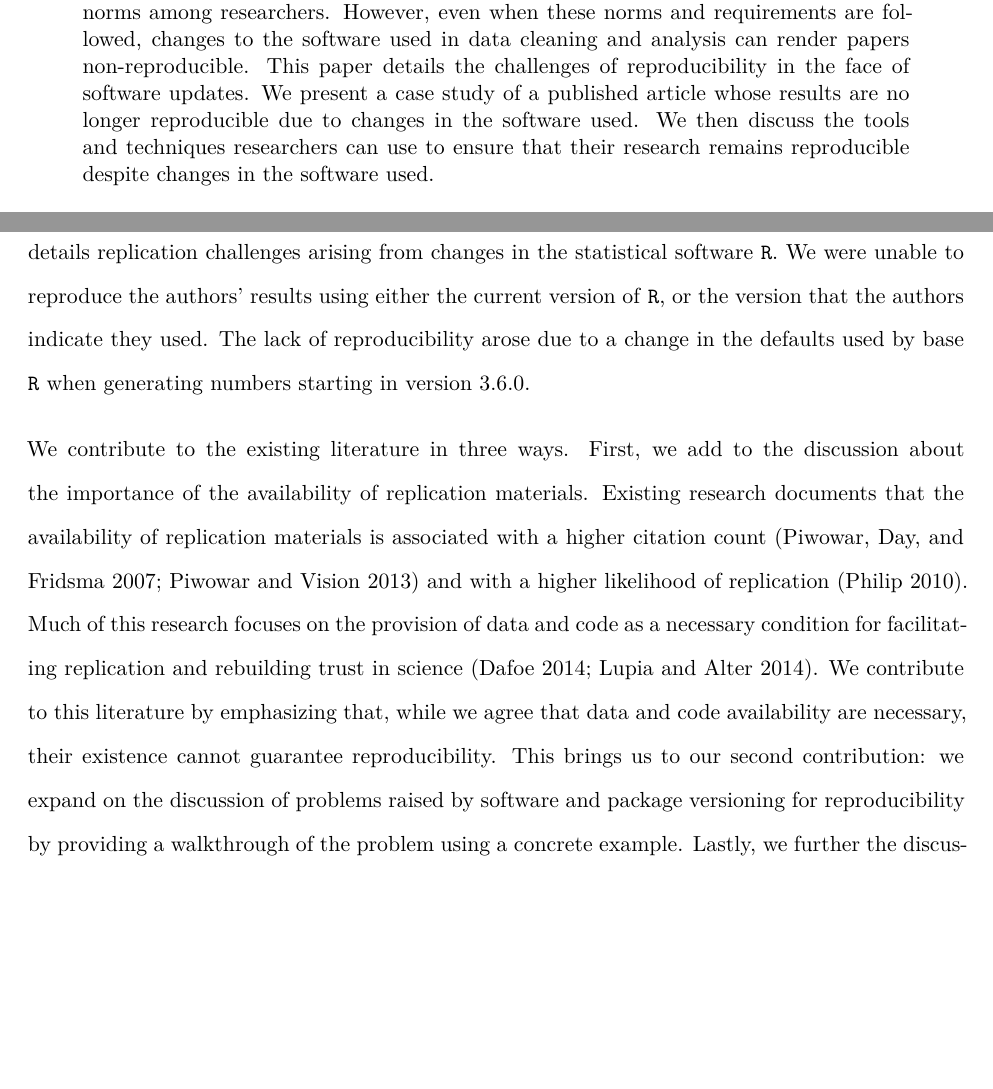
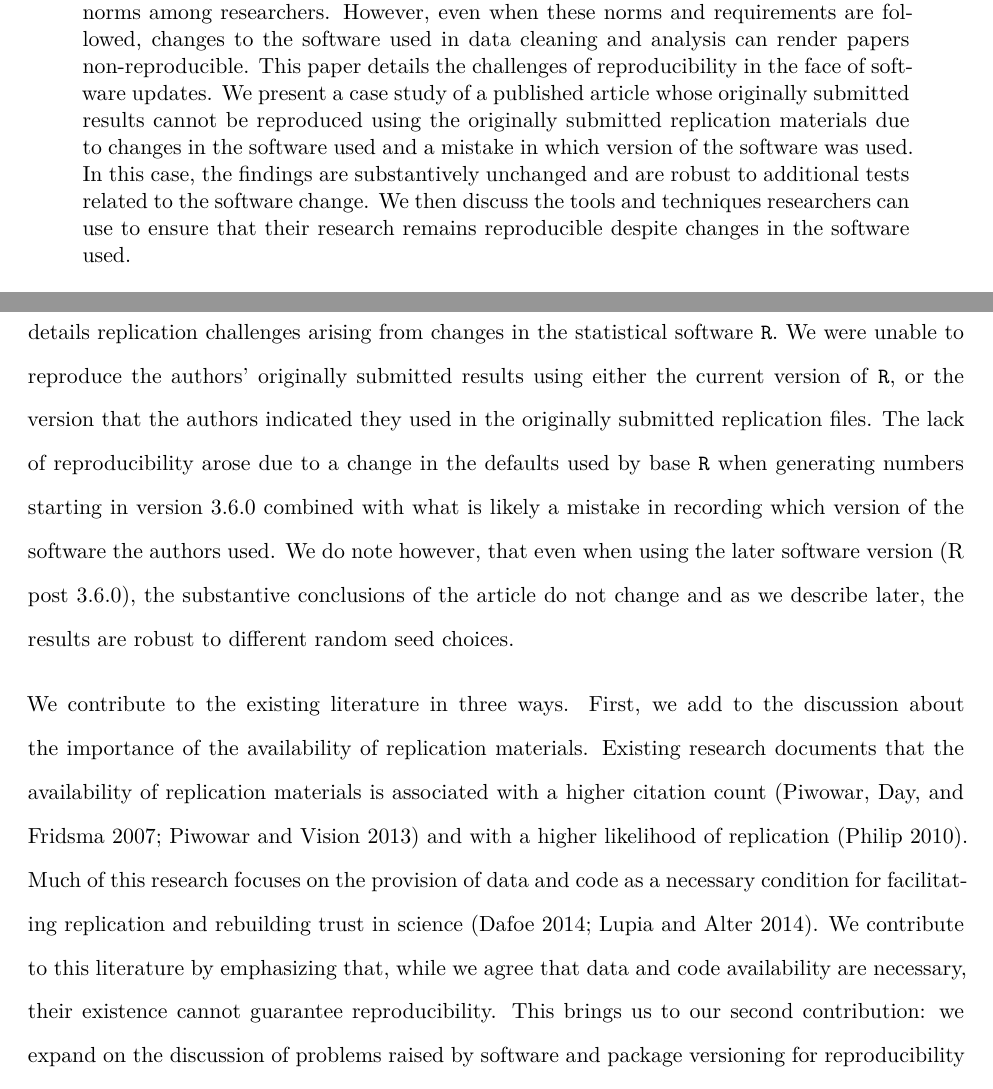
Before and after one commit to taylorjwright/r_and_p_versioning, a Quarto document (paper/rodrigues_wright_versioning.qmd): two parts of pages 1 and 3 of 27, joined at a grey line, cut so that both start at the same text, the shorter picture padded with empty space. The pictures show the output file rendered_pdf/paper/rodrigues_wright_versioning.pdf that the author committed with the source.

Commit message:
Run pipeline

```diff
--- a/paper/rodrigues_wright_versioning.qmd
+++ b/paper/rodrigues_wright_versioning.qmd
@@ -30,7 +30,7 @@ and norms among researchers. However, even when these norms and requirements are
 followed, changes to the software used in data cleaning and analysis can render
 papers non-reproducible. This paper details the challenges of reproducibility in
 the face of software updates. We present a case study of a published article whose
-results are no longer reproducible due to changes in the software used. We then
+originally submitted results cannot be reproduced using the originally submitted replication materials due to changes in the software used and a mistake in which version of the software was used. In this case, the findings are substantively unchanged and are robust to additional tests related to the software change. We then
 discuss the tools and techniques researchers can use to ensure that their research
 remains reproducible despite changes in the software used.
 \end{abstract}
@@ -105,10 +105,10 @@ In this paper, we present a case study of an article published in Journal of
 Politics in January 2022 titled, \`\`Multiracial Identity and Political
 Preferences\", [@davenport2022multiracial], that details replication
 challenges arising from changes in the statistical software \texttt{R}. We were
-unable to reproduce the authors' results using either the current version of
-\texttt{R}, or the version that the authors indicate they used. The lack of
+unable to reproduce the authors' originally submitted results using either the current version of
+\texttt{R}, or the version that the authors indicated they used in the originally submitted replication files. The lack of
 reproducibility arose due to a change in the defaults used by base \texttt{R}
-when generating  numbers starting in version 3.6.0.
+when generating  numbers starting in version 3.6.0 combined with what is likely a mistake in recording which version of the software the authors used. We do note however, that even when using the later software version (R post 3.6.0), the substantive conclusions of the article do not change and as we describe later, the results are robust to different random seed choices.
 
 We contribute to the existing literature in three ways.
 First, we add to the discussion about the importance of the availability of
```
Also changed, not shown: rendered_pdf/paper/rodrigues_wright_versioning.pdf, paper/rodrigues_wright_versioning.qmd (6 more changed lines), 7 other files.
